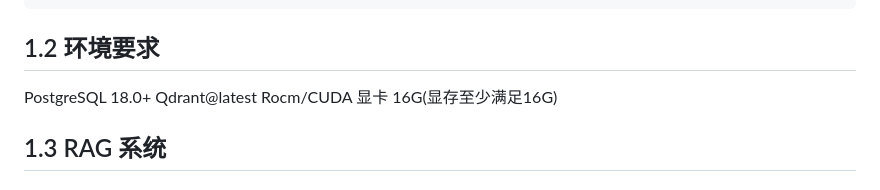
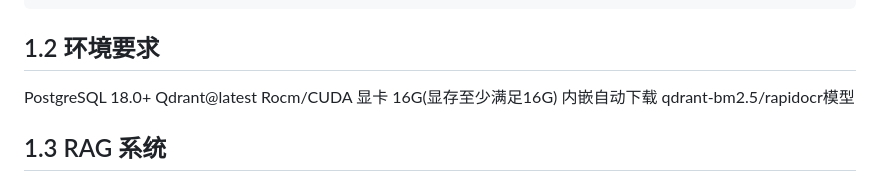
Before and after one commit to mxr-vector/mxr-multi-agent-service, a Markdown page: README.md, the part around the change. GitHub-like rendering.

Commit message:
docs(readme): 添加内嵌自动下载模型说明
- 在README.md中新增内容，说明内嵌自动下载qdrant-bm2.5和rapidocr模型
- 补充系统依赖信息，提升文档完整性
- 便于用户理解并快速搭建环境

```diff
--- a/README.md
+++ b/README.md
@@ -49,6 +49,7 @@ project
 PostgreSQL 18.0+
 Qdrant@latest
 Rocm/CUDA 显卡 16G(显存至少满足16G)
+内嵌自动下载 qdrant-bm2.5/rapidocr模型
 
 ## 1.3 RAG 系统
 
```
